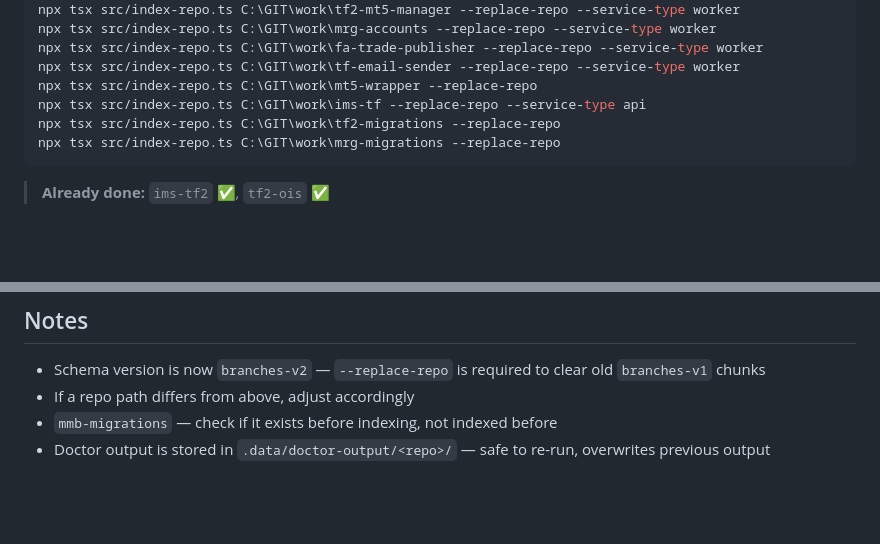
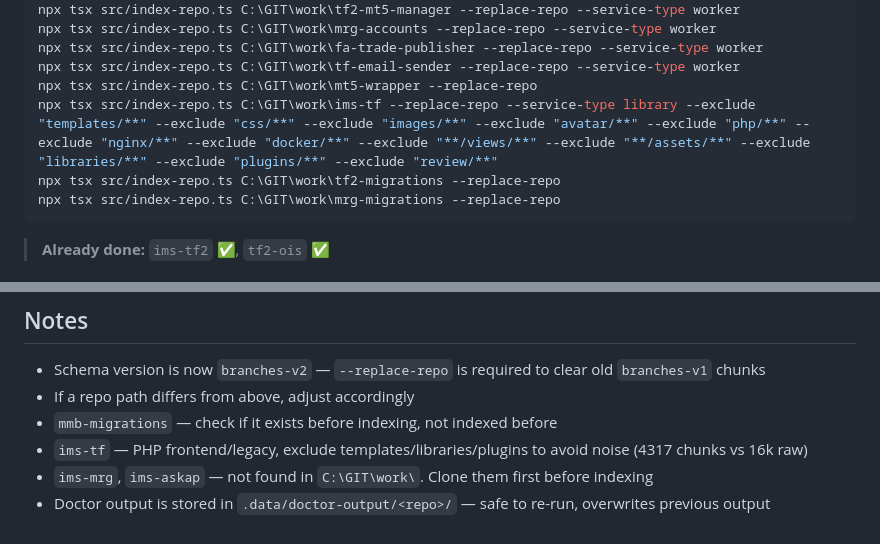
Before and after one commit to rakharan/local-codebase-ai, a Markdown page: docs/reindex-commands.md, 2 parts joined by grey strips. Drawn GitHub-style; blank space fills up the shorter version.

Commit message:
docs: update reindex-commands with ims-tf exclusions and notes
- Use --service-type library for ims-tf (PHP frontend, not API)
- Exclude templates, libraries, plugins, views, assets (16k -> 4317 chunks)
- Note ims-mrg and ims-askap not found - need to be cloned first

Co-Authored-By: Claude Fable 5 <noreply@anthropic.com>

````diff
--- a/docs/reindex-commands.md
+++ b/docs/reindex-commands.md
@@ -19,7 +19,7 @@ npx tsx src/index-repo.ts C:\GIT\work\mrg-accounts --replace-repo --service-type
 npx tsx src/index-repo.ts C:\GIT\work\fa-trade-publisher --replace-repo --service-type worker
 npx tsx src/index-repo.ts C:\GIT\work\tf-email-sender --replace-repo --service-type worker
 npx tsx src/index-repo.ts C:\GIT\work\mt5-wrapper --replace-repo
-npx tsx src/index-repo.ts C:\GIT\work\ims-tf --replace-repo --service-type api
+npx tsx src/index-repo.ts C:\GIT\work\ims-tf --replace-repo --service-type library --exclude "templates/**" --exclude "css/**" --exclude "images/**" --exclude "avatar/**" --exclude "php/**" --exclude "nginx/**" --exclude "docker/**" --exclude "**/views/**" --exclude "**/assets/**" --exclude "libraries/**" --exclude "plugins/**" --exclude "review/**"
 npx tsx src/index-repo.ts C:\GIT\work\tf2-migrations --replace-repo
 npx tsx src/index-repo.ts C:\GIT\work\mrg-migrations --replace-repo
 ```
@@ -88,4 +88,6 @@ npx tsx src/index-repo.ts C:\GIT\work\<repo> --dry-run
 - Schema version is now `branches-v2` — `--replace-repo` is required to clear old `branches-v1` chunks
 - If a repo path differs from above, adjust accordingly
 - `mmb-migrations` — check if it exists before indexing, not indexed before
+- `ims-tf` — PHP frontend/legacy, exclude templates/libraries/plugins to avoid noise (4317 chunks vs 16k raw)
+- `ims-mrg`, `ims-askap` — not found in `C:\GIT\work\`. Clone them first before indexing
 - Doctor output is stored in `.data/doctor-output/<repo>/` — safe to re-run, overwrites previous output
````
